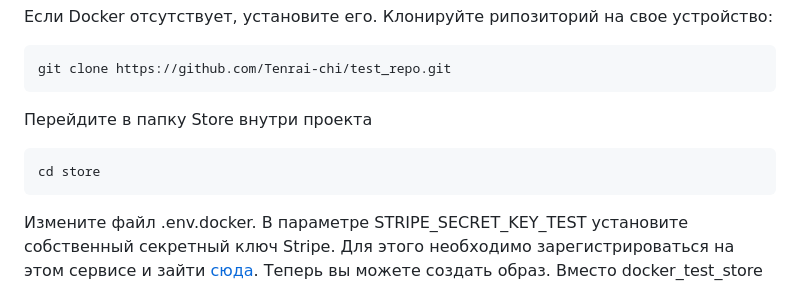
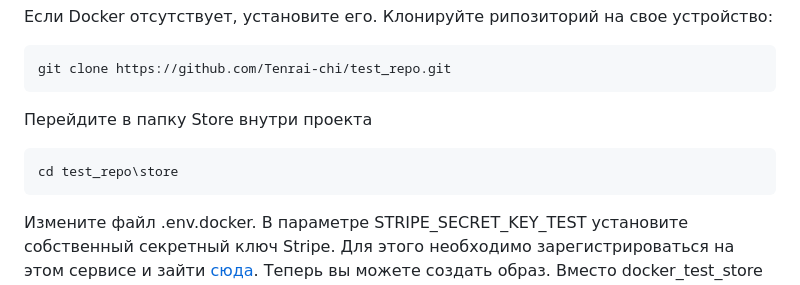
Before and after one commit to Tenrai-chi/test_repo, a Markdown page: README.md, the part around the change. GitHub-like rendering.

````diff
--- a/README.md
+++ b/README.md
@@ -31,7 +31,7 @@ git clone https://github.com/Tenrai-chi/test_repo.git
 ```
 Перейдите в папку Store внутри проекта
 ```bash
-cd store
+cd test_repo\store
 ```
 Измените файл .env.docker. В параметре STRIPE_SECRET_KEY_TEST установите собственный секретный ключ Stripe. Для этого необходимо зарегистрироваться на этом сервисе и зайти [сюда](https://dashboard.stripe.com/test/apikeys).
 Теперь вы можете создать образ. Вместо docker_test_store можете указать свое собственное имя образа.
````
